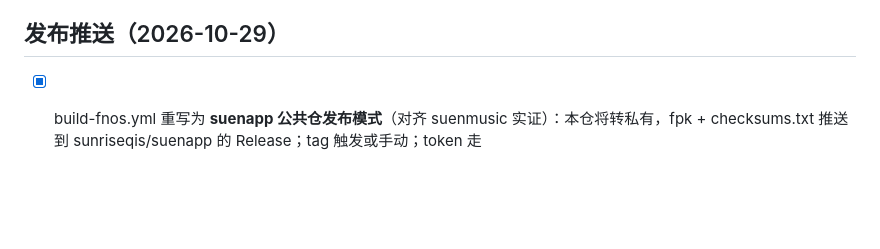
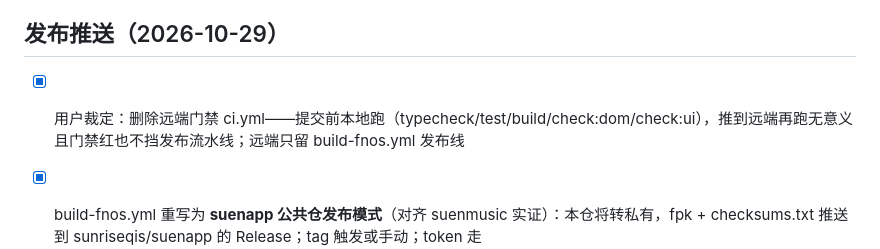
Before and after one commit to sunriseqis/suenweb, a Markdown page: docs/plan/PLAN.md, the part around the change. Rendered like a GitHub page; blank space fills up the shorter version.

```diff
--- a/docs/plan/PLAN.md
+++ b/docs/plan/PLAN.md
@@ -432,6 +432,8 @@
 
 ## 发布推送（2026-10-29）
 
+- [x] 用户裁定：删除远端门禁 ci.yml——提交前本地跑（typecheck/test/build/check:dom/check:ui），推到远端再跑无意义且门禁红也不挡发布流水线；远端只留 build-fnos.yml 发布线
+
 - [x] build-fnos.yml 重写为 **suenapp 公共仓发布模式**（对齐 suenmusic 实证）：本仓将转私有，fpk + checksums.txt 推送到 sunriseqis/suenapp 的 Release；tag 触发或手动；token 走 GH_RELEASE_TOKEN/SUENAPP_TOKEN/GITHUB_TOKEN 链
 
 - [x] 已知坑记录：public/ 是 gitignore 的构建产物，git 切分支会清空它——本地服务器启动前若 404 先 npm --prefix web run build（Docker/fpk 形态不受影响，构建阶段会生成）
```
Also changed, not shown: docs/REQUIREMENTS.md (+1 -1 lines).
